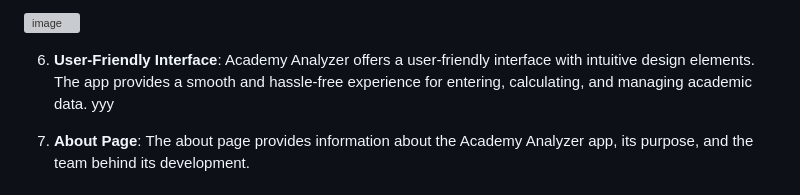
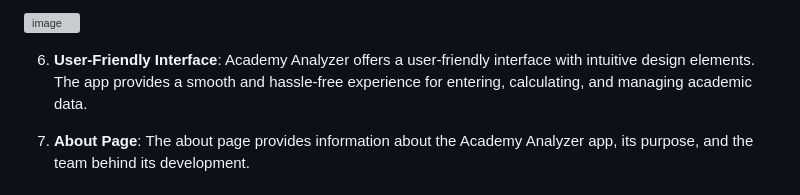
Before and after one commit to amitkumarsingh01/AcadApp, a Markdown page: README.md, the part around the change. Drawn GitHub-style; grey boxes are pictures that could not be loaded.

```diff
--- a/README.md
+++ b/README.md
@@ -21,7 +21,7 @@ Academy Analyzer is a Flutter-based application designed to help students analyz
 
 ![image](https://github.com/itheaks/AcadApp/assets/134759689/a07873e8-bd4f-42db-a851-69b176233256)
 
-6. **User-Friendly Interface**: Academy Analyzer offers a user-friendly interface with intuitive design elements. The app provides a smooth and hassle-free experience for entering, calculating, and managing academic data.  yyy
+6. **User-Friendly Interface**: Academy Analyzer offers a user-friendly interface with intuitive design elements. The app provides a smooth and hassle-free experience for entering, calculating, and managing academic data.
 
 7. **About Page**: The about page provides information about the Academy Analyzer app, its purpose, and the team behind its development.
 
```
